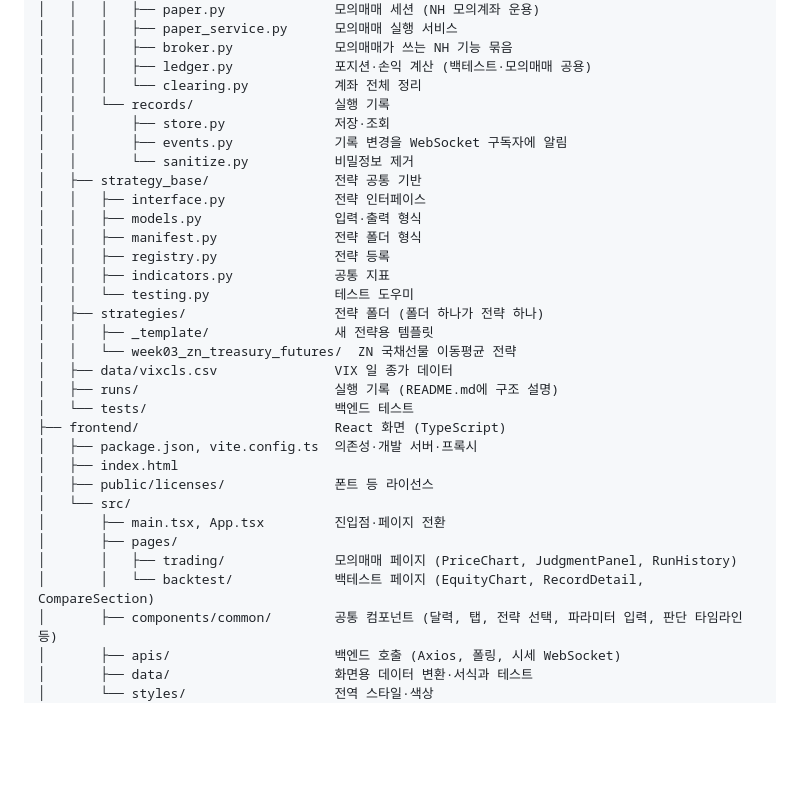
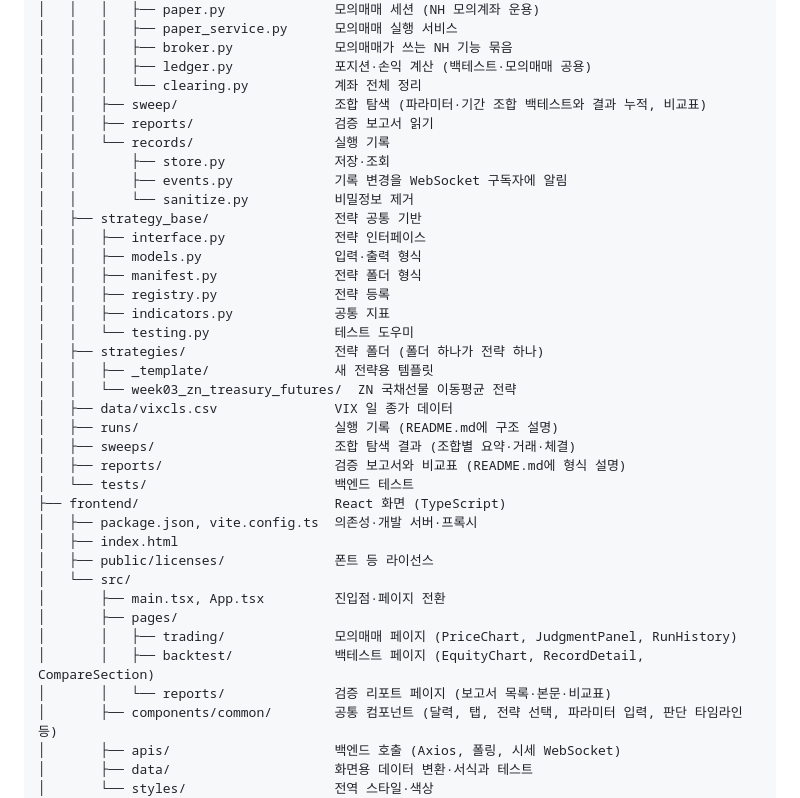
Before and after one commit to NH-Futures-Pioneer-1-Team07/pioneer-1st-code-team07, a Markdown page: README.md, the part around one of its changes. Drawn GitHub-style; blank space fills up the shorter version.

```diff
--- a/README.md
+++ b/README.md
@@ -152,6 +154,8 @@ pioneer-1st-code-team07/
 │   │   │   ├── broker.py             모의매매가 쓰는 NH 기능 묶음
 │   │   │   ├── ledger.py             포지션·손익 계산 (백테스트·모의매매 공용)
 │   │   │   └── clearing.py           계좌 전체 정리
+│   │   ├── sweep/                    조합 탐색 (파라미터·기간 조합 백테스트와 결과 누적, 비교표)
+│   │   ├── reports/                  검증 보고서 읽기
 │   │   └── records/                  실행 기록
 │   │       ├── store.py              저장·조회
 │   │       ├── events.py             기록 변경을 WebSocket 구독자에 알림
@@ -168,6 +172,8 @@ pioneer-1st-code-team07/
 │   │   └── week03_zn_treasury_futures/  ZN 국채선물 이동평균 전략
 │   ├── data/vixcls.csv               VIX 일 종가 데이터
 │   ├── runs/                         실행 기록 (README.md에 구조 설명)
+│   ├── sweeps/                       조합 탐색 결과 (조합별 요약·거래·체결)
+│   ├── reports/                      검증 보고서와 비교표 (README.md에 형식 설명)
 │   └── tests/                        백엔드 테스트
 ├── frontend/                         React 화면 (TypeScript)
 │   ├── package.json, vite.config.ts  의존성·개발 서버·프록시
@@ -177,7 +183,8 @@ pioneer-1st-code-team07/
 │       ├── main.tsx, App.tsx         진입점·페이지 전환
 │       ├── pages/
 │       │   ├── trading/              모의매매 페이지 (PriceChart, JudgmentPanel, RunHistory)
-│       │   └── backtest/             백테스트 페이지 (EquityChart, RecordDetail, CompareSection)
+│       │   ├── backtest/             백테스트 페이지 (EquityChart, RecordDetail, CompareSection)
+│       │   └── reports/              검증 리포트 페이지 (보고서 목록·본문·비교표)
 │       ├── components/common/        공통 컴포넌트 (달력, 탭, 전략 선택, 파라미터 입력, 판단 타임라인 등)
 │       ├── apis/                     백엔드 호출 (Axios, 폴링, 시세 WebSocket)
 │       ├── data/                     화면용 데이터 변환·서식과 테스트
```
Also changed, not shown: other parts of README.md (+12 -0 lines), backend/README.md (+14 -0 lines), frontend/README.md (+13 -6 lines), docs/images/reports.jpg (added).
